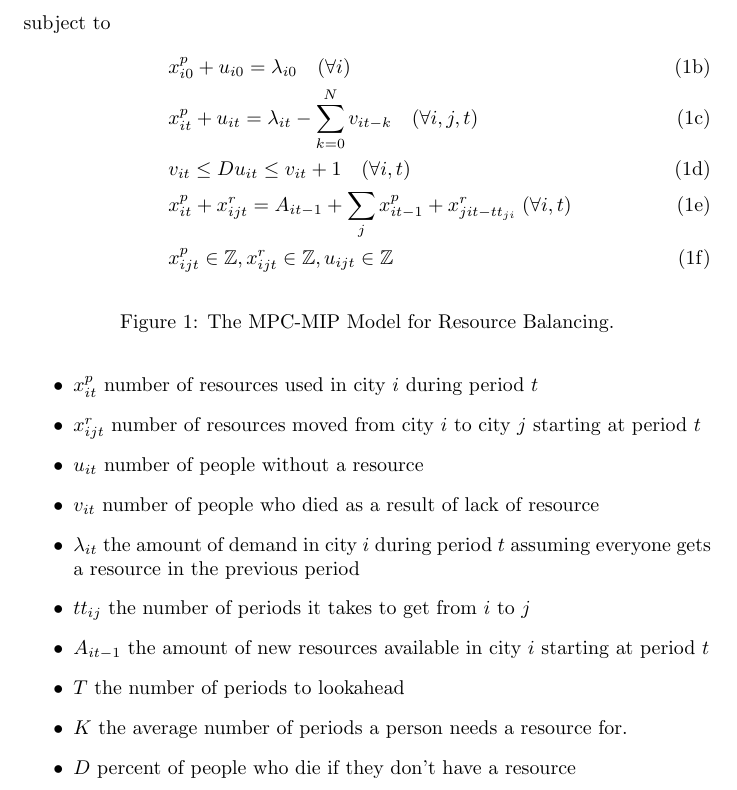
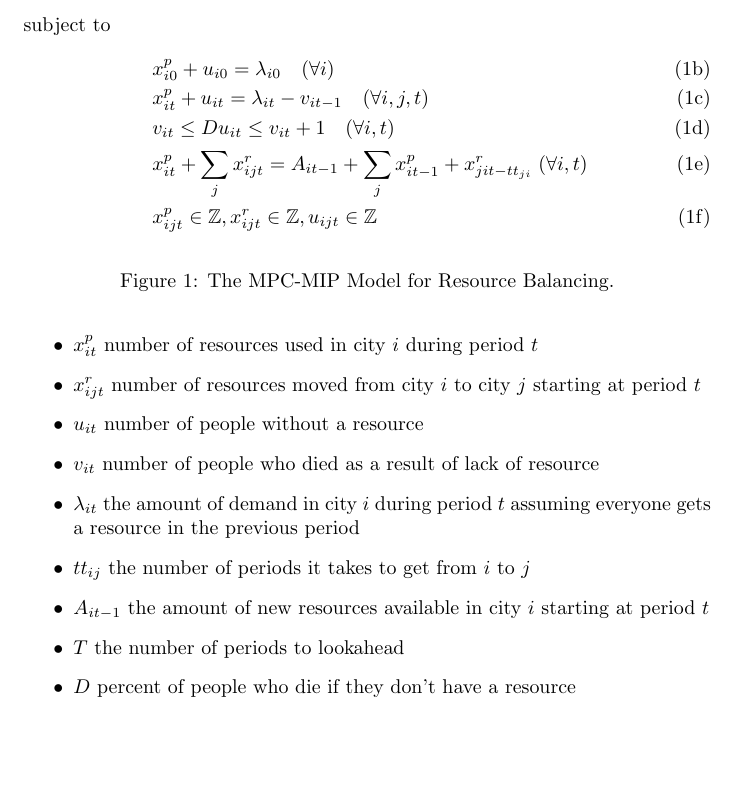
Before and after one commit to ctriley/covid-mpc, a LaTeX document (tex/mpc.tex): part of the page, cut so that both start at the same text, the shorter picture padded with empty space. Compiled offline with pdfLaTeX.

Commit message:
fixing tex file

```diff
--- a/tex/mpc.tex
+++ b/tex/mpc.tex
@@ -34,7 +34,7 @@
 	\item $tt_{ij}$ the number of periods it takes to get from $i$ to $j$
 	\item $A_{it-1}$ the amount of new resources available in city $i$ starting at period $t$
 	\item $T$ the number of periods to lookahead
-	\item $K$ the average number of periods a person needs a resource for.
+%	\item $K$ the average number of periods a person needs a resource for.
 	\item $D$ percent of people who die if they don't have a resource
 \end{itemize}
 
@@ -44,9 +44,9 @@
 & \text{min} \sum_{t=0}^{T-1}\sum_{i \in Z} (T - t)u_{it}  + \sum_{t=0}^{T-1} \sum_{i,j \in Z} tt_{ij} x^r_{ijt} \label{mpc:obj} \\
 \intertext{subject to}
 & \; x^p_{i0}  + u_{i0} = \lambda_{i0} \quad (\forall i) \label{mpc:constr:demand_balance_0} \\
-& \; x^p_{it}  + u_{it} = \lambda_{it} - \sum_{k=0}^N v_{it-k} \quad (\forall i,j,t) \label{mpc:constr:demand_balance} \\
+& \; x^p_{it}  + u_{it} = \lambda_{it} - v_{it-1} \quad (\forall i,j,t) \label{mpc:constr:demand_balance} \\
 & \; v_{it} \leq  D u_{it} \leq v_{it} + 1 \quad (\forall i,t) \\
-& \; x^p_{it} + x^r_{ijt} = A_{it-1} + \sum_{j} x^p_{i t-1} + x^r_{jit - tt_{ji}} \; (\forall i,t)  \label{mpc:constr:balance} \\
+& \; x^p_{it} + \sum_j x^r_{ijt} = A_{it-1} + \sum_{j} x^p_{i t-1} + x^r_{jit - tt_{ji}} \; (\forall i,t)  \label{mpc:constr:balance} \\
 & \; x^p_{ijt} \in \mathbb{Z}, x^r_{ijt} \in \mathbb{Z}, u_{ijt} \in \mathbb{Z}  \label{mpc:constr:domain}
 \end{flalign}
 \end{subequations}
```
